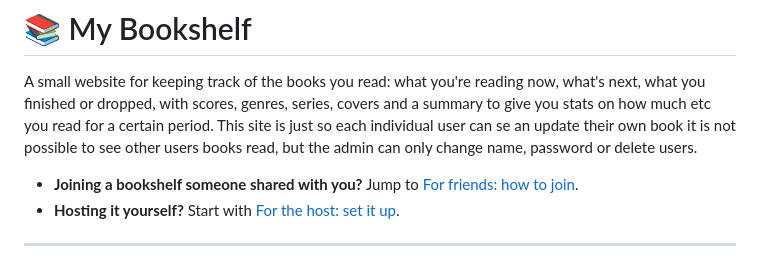
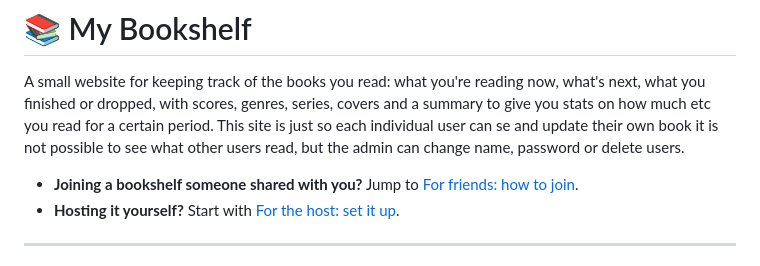
Before and after one commit to lilleNisseMann/Booklist, a Markdown page: README.md, the part around the change. Rendered like a GitHub page.

Commit message:
Fix typos in README.md
Corrected typos for clarity in the README.

```diff
--- a/README.md
+++ b/README.md
@@ -2,7 +2,7 @@
 
 A small website for keeping track of the books you read: what you're reading now, what's
 next, what you finished or dropped, with scores, genres, series, covers and a summary to give you stats on how much etc you read for a certain period.
-This site is just so each individual user can se an update their own book it is not possible to see other users books read, but the admin can only change name, password or delete users.
+This site is just so each individual user can se and update their own book it is not possible to see what other users read, but the admin can change name, password or delete users.
 
 - **Joining a bookshelf someone shared with you?** Jump to [For friends: how to join](#for-friends-how-to-join).
 - **Hosting it yourself?** Start with [For the host: set it up](#for-the-host-set-it-up).
```
